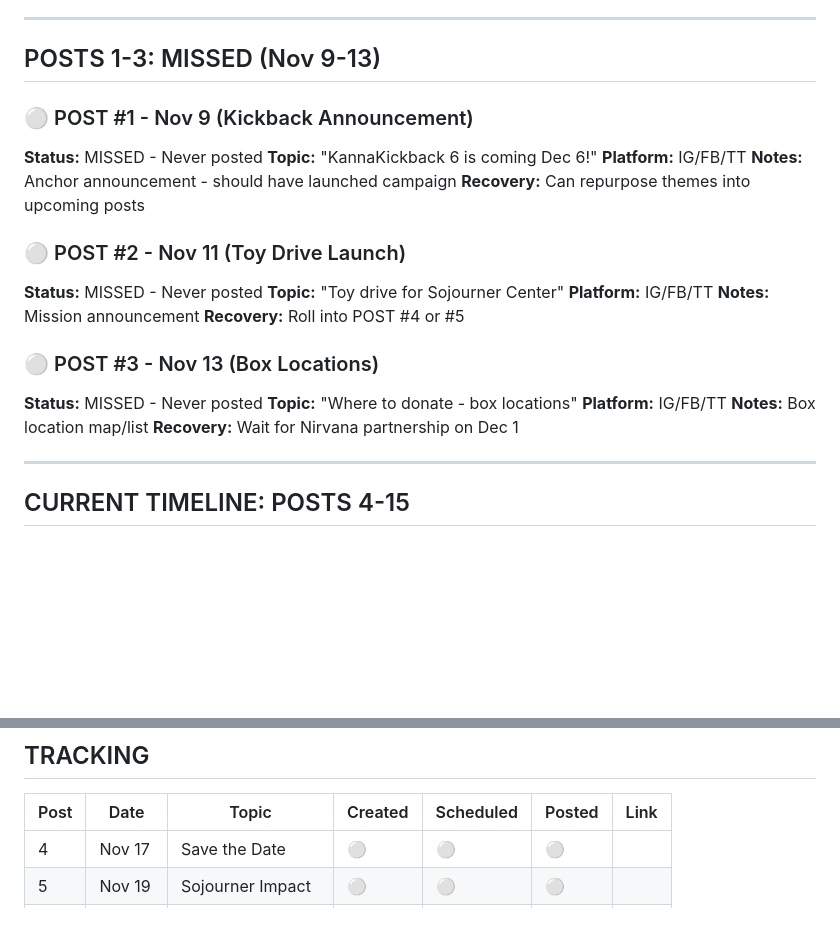
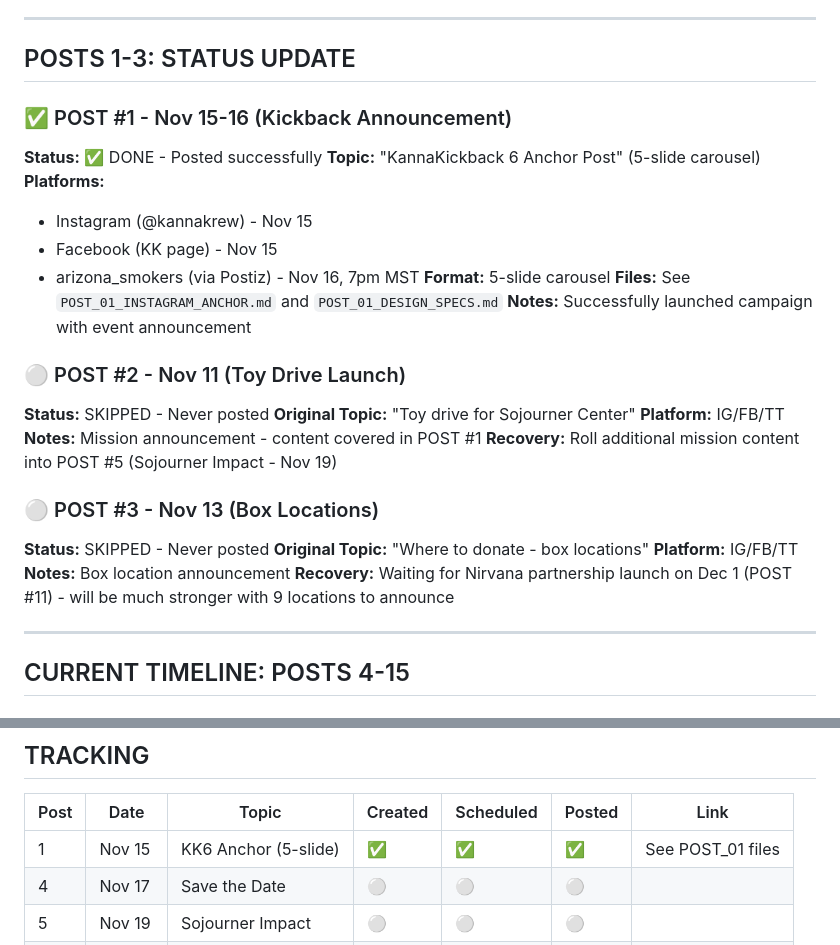
Before and after one commit to arealicehole/kk6, a Markdown page: creative/social/CONTENT_CALENDAR.md, 2 parts joined by grey strips. GitHub-like rendering; blank space fills up the shorter version.

Commit message:
Update content calendar: POST #1 was successfully posted to IG/FB, not missed

```diff
--- a/creative/social/CONTENT_CALENDAR.md
+++ b/creative/social/CONTENT_CALENDAR.md
@@ -29,28 +29,32 @@
 
 ---
 
-## POSTS 1-3: MISSED (Nov 9-13)
+## POSTS 1-3: STATUS UPDATE
 
-### ⚪ POST #1 - Nov 9 (Kickback Announcement)
-**Status:** MISSED - Never posted
-**Topic:** "KannaKickback 6 is coming Dec 6!"
-**Platform:** IG/FB/TT
-**Notes:** Anchor announcement - should have launched campaign
-**Recovery:** Can repurpose themes into upcoming posts
+### ✅ POST #1 - Nov 15-16 (Kickback Announcement)
+**Status:** ✅ DONE - Posted successfully
+**Topic:** "KannaKickback 6 Anchor Post" (5-slide carousel)
+**Platforms:**
+- Instagram (@kannakrew) - Nov 15
+- Facebook (KK page) - Nov 15
+- arizona_smokers (via Postiz) - Nov 16, 7pm MST
+**Format:** 5-slide carousel
+**Files:** See `POST_01_INSTAGRAM_ANCHOR.md` and `POST_01_DESIGN_SPECS.md`
+**Notes:** Successfully launched campaign with event announcement
 
 ### ⚪ POST #2 - Nov 11 (Toy Drive Launch)
-**Status:** MISSED - Never posted
-**Topic:** "Toy drive for Sojourner Center"
+**Status:** SKIPPED - Never posted
+**Original Topic:** "Toy drive for Sojourner Center"
 **Platform:** IG/FB/TT
-**Notes:** Mission announcement
-**Recovery:** Roll into POST #4 or #5
+**Notes:** Mission announcement - content covered in POST #1
+**Recovery:** Roll additional mission content into POST #5 (Sojourner Impact - Nov 19)
 
 ### ⚪ POST #3 - Nov 13 (Box Locations)
-**Status:** MISSED - Never posted
-**Topic:** "Where to donate - box locations"
+**Status:** SKIPPED - Never posted
+**Original Topic:** "Where to donate - box locations"
 **Platform:** IG/FB/TT
-**Notes:** Box location map/list
-**Recovery:** Wait for Nirvana partnership on Dec 1
+**Notes:** Box location announcement
+**Recovery:** Waiting for Nirvana partnership launch on Dec 1 (POST #11) - will be much stronger with 9 locations to announce
 
 ---
 
@@ -425,6 +429,7 @@
 
 | Post | Date | Topic | Created | Scheduled | Posted | Link |
 |------|------|-------|---------|-----------|--------|------|
+| 1 | Nov 15 | KK6 Anchor (5-slide) | ✅ | ✅ | ✅ | See POST_01 files |
 | 4 | Nov 17 | Save the Date | ⚪ | ⚪ | ⚪ | |
 | 5 | Nov 19 | Sojourner Impact | ⚪ | ⚪ | ⚪ | |
 | 6 | Nov 21 | KannaKlaus Origin | ⚪ | ⚪ | ⚪ | |
```
